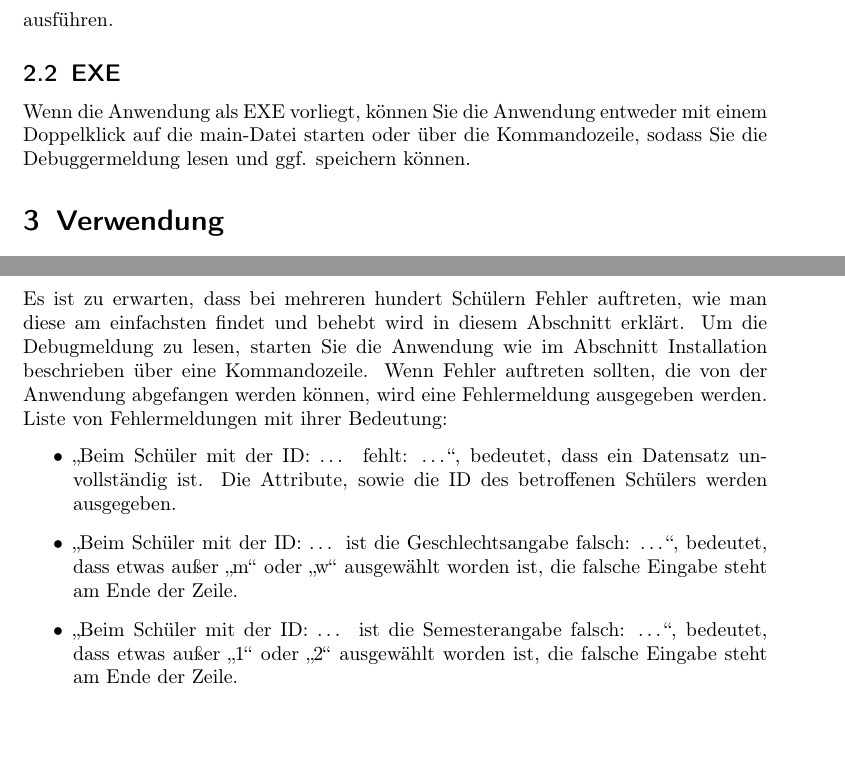
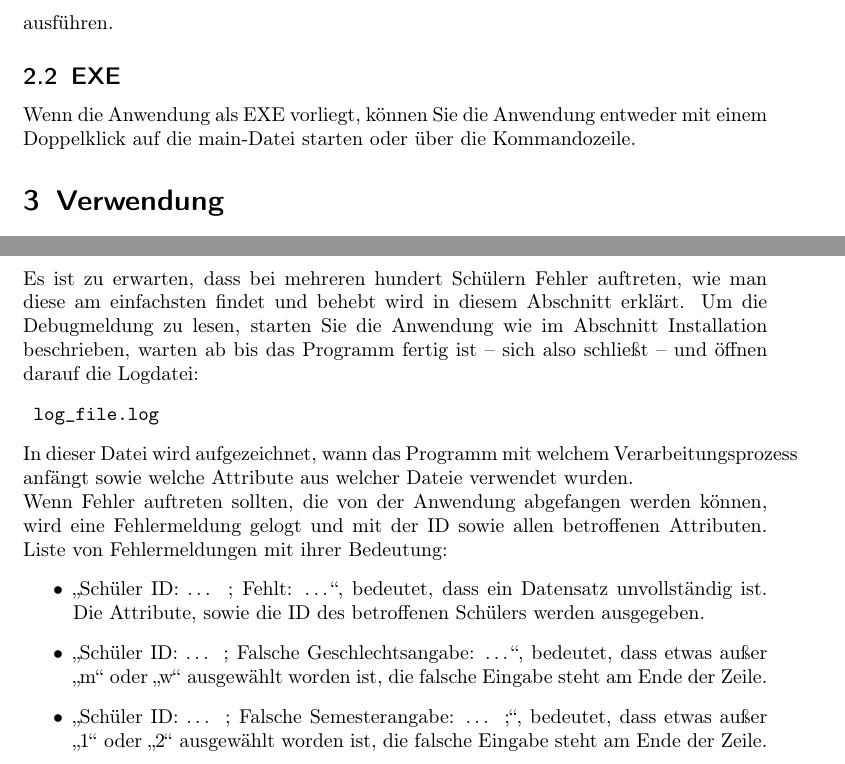
Before and after one commit to Val-E/Zeugniss_Generator, a LaTeX document (Benutzungshinweise.tex): two parts of pages 4 and 7 of 8, joined at a grey line, cut so that both start at the same text. Compiled offline with pdfLaTeX.

Commit message:
Add files via upload

```diff
--- a/Benutzungshinweise.tex
+++ b/Benutzungshinweise.tex
@@ -52,7 +52,7 @@
       ausführen.
 
    \subsection{EXE}
-      Wenn die Anwendung als EXE vorliegt, können Sie die Anwendung entweder mit einem Doppelklick auf die main-Datei starten oder über die Kommandozeile, sodass Sie die Debuggermeldung lesen und ggf. speichern können.
+      Wenn die Anwendung als EXE vorliegt, können Sie die Anwendung entweder mit einem Doppelklick auf die main-Datei starten oder über die Kommandozeile.
 
 \section{Verwendung}
    \subsection{Konzept}
@@ -136,12 +136,16 @@
       als Dokument vor. Sie sollten noch Mal stichprobenartig überprüft werden. Anschließend können sie gedruckt werden.
    \subsection{Debugging}
    Es ist zu erwarten, dass bei mehreren hundert Schülern Fehler auftreten, wie man diese am einfachsten findet und behebt wird in diesem Abschnitt erklärt.
-   Um die Debugmeldung zu lesen, starten Sie die Anwendung wie im Abschnitt Installation beschrieben über eine Kommandozeile. Wenn Fehler auftreten sollten, die von der Anwendung abgefangen werden können, wird eine Fehlermeldung ausgegeben werden.
-Liste von Fehlermeldungen mit ihrer Bedeutung:
+   Um die Debugmeldung zu lesen, starten Sie die Anwendung wie im Abschnitt Installation beschrieben, warten ab bis das Programm fertig ist – sich also schließt – und öffnen darauf die Logdatei:
+   \begin{verbatim} log_file.log \end{verbatim}
+   In dieser Datei wird aufgezeichnet, wann das Programm mit welchem Verarbeitungsprozess anfängt sowie welche Attribute aus welcher Dateie verwendet wurden.
+   \newline
+   Wenn Fehler auftreten sollten, die von der Anwendung abgefangen werden können, wird eine Fehlermeldung gelogt und mit der ID sowie allen betroffenen Attributen.
+   Liste von Fehlermeldungen mit ihrer Bedeutung:
    \begin{itemize}
-      \item „Beim Schüler mit der ID: … fehlt: …“, bedeutet, dass ein Datensatz unvollständig ist. Die Attribute, sowie die ID des betroffenen Schülers werden ausgegeben.
-      \item „Beim Schüler mit der ID: … ist die Geschlechtsangabe falsch: …“, bedeutet, dass etwas außer „m“ oder „w“ ausgewählt worden ist, die falsche Eingabe steht am Ende der Zeile.
-      \item „Beim Schüler mit der ID: … ist die Semesterangabe falsch: …“, bedeutet, dass etwas außer „1“ oder „2“ ausgewählt worden ist, die falsche Eingabe steht am Ende der Zeile.
+      \item „Schüler ID: … ; Fehlt: …“, bedeutet, dass ein Datensatz unvollständig ist. Die Attribute, sowie die ID des betroffenen Schülers werden ausgegeben.
+      \item „Schüler ID: … ; Falsche Geschlechtsangabe: …“, bedeutet, dass etwas außer „m“ oder „w“ ausgewählt worden ist, die falsche Eingabe steht am Ende der Zeile.
+      \item „Schüler ID: … ; Falsche Semesterangabe: … ;“, bedeutet, dass etwas außer „1“ oder „2“ ausgewählt worden ist, die falsche Eingabe steht am Ende der Zeile.
    \end{itemize}
    Wahrend die Fehlerkorrektur sich bei den letzten zwei Punkte einfach durch die entsprechende Anpassung des Wertes durchführen lässt, kann es für das Fehlen eines Wertes viele Gründe geben. Die wahrscheinlichsten die mir einfallen werden wären, dass ein Schlüssel falsch geschrieben worden ist oder dass die ID falsch ist, weshalb der Wert nicht gefunden werden konnte, bzw. ein neuer Datensatz so angelegt worden ist. \newline
    Ein Fehler, der bei sehr vielen Dateien praktisch nicht zu identifizieren ist, der bei dem ein richtiger Wert durch einen anderen überschrieben wird, denn um den Fehler zu finden musste man alle Dateien sich durchschauen. Deswegen lege ich Ihnen noch Mal sehr nahe sich im Vorfeld abzusprechen und darüber hinaus komplexe IDs für die Schüler zu definieren, sodass durch einen Tippfehler nicht eine ID entsteht, die einem anderen Schüler gehört und somit die Werte, die zu dieser ID gehören, überschieben werden.
```
Also changed, not shown: Benutzungshinweise.tex (10 more changed lines).
